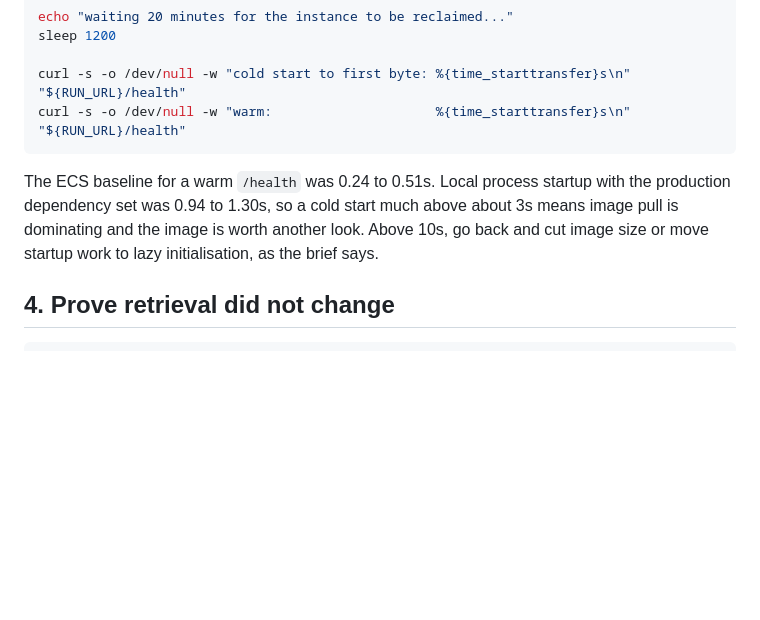
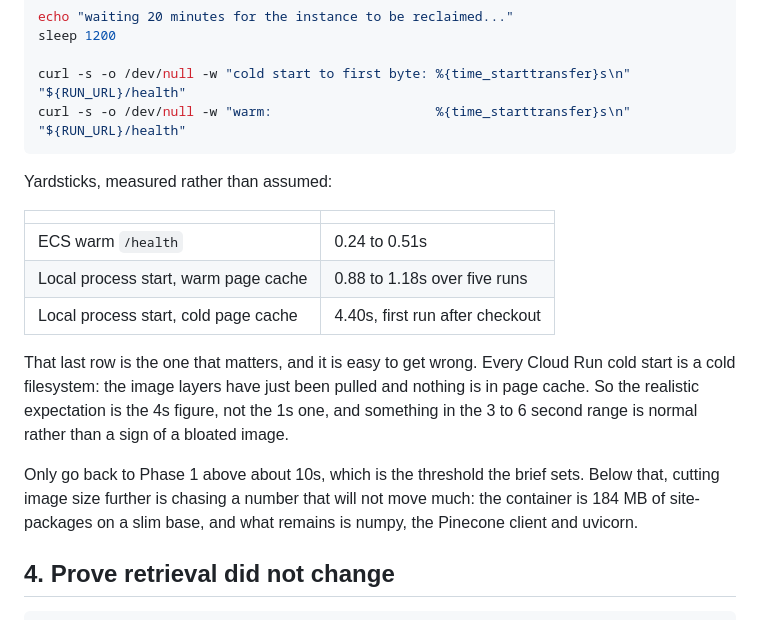
Before and after one commit to imranow/debate-chatbot, a Markdown page: deploy/CUTOVER.md, the part around the change. GitHub-like rendering; blank space fills up the shorter version.

Commit message:
Correct the cold start yardstick: measure a cold page cache, not a warm one
The earlier figure of about 1s was measured by starting the process
repeatedly on a machine that already had every file cached. Running the
same test immediately after a fresh checkout, with nothing in page cache,
gave 4.40s. Five subsequent runs gave 0.88 to 1.18s.

Every Cloud Run cold start is the cold case: layers freshly pulled,
nothing cached. So 4s is the number to expect and 1s is what you get once
an instance is warm. The previous CUTOVER.md text said a cold start "much
above about 3s means image pull is dominating", which would have sent a
perfectly healthy deployment back to Phase 1 for no reason.

Both documents now give the warm and cold figures and say which one
applies. The threshold for actually going back is 10s, as the brief sets.

Co-Authored-By: Claude Opus 5 <noreply@anthropic.com>
Claude-Session: https://claude.ai/code/session_017yAH3fMcxDtLz64jTHQbTh

````diff
--- a/deploy/CUTOVER.md
+++ b/deploy/CUTOVER.md
@@ -50,11 +50,24 @@ curl -s -o /dev/null -w "cold start to first byte: %{time_starttransfer}s\n" "${
 curl -s -o /dev/null -w "warm:                     %{time_starttransfer}s\n" "${RUN_URL}/health"
 ```
 
-The ECS baseline for a warm `/health` was 0.24 to 0.51s. Local process startup
-with the production dependency set was 0.94 to 1.30s, so a cold start much
-above about 3s means image pull is dominating and the image is worth another
-look. Above 10s, go back and cut image size or move startup work to lazy
-initialisation, as the brief says.
+Yardsticks, measured rather than assumed:
+
+| | |
+|---|---|
+| ECS warm `/health` | 0.24 to 0.51s |
+| Local process start, warm page cache | 0.88 to 1.18s over five runs |
+| Local process start, cold page cache | 4.40s, first run after checkout |
+
+That last row is the one that matters, and it is easy to get wrong. Every
+Cloud Run cold start is a cold filesystem: the image layers have just been
+pulled and nothing is in page cache. So the realistic expectation is the 4s
+figure, not the 1s one, and something in the 3 to 6 second range is normal
+rather than a sign of a bloated image.
+
+Only go back to Phase 1 above about 10s, which is the threshold the brief
+sets. Below that, cutting image size further is chasing a number that will not
+move much: the container is 184 MB of site-packages on a slim base, and what
+remains is numpy, the Pinecone client and uvicorn.
 
 ## 4. Prove retrieval did not change
 
````
Also changed, not shown: README.md (+9 -1 lines).
